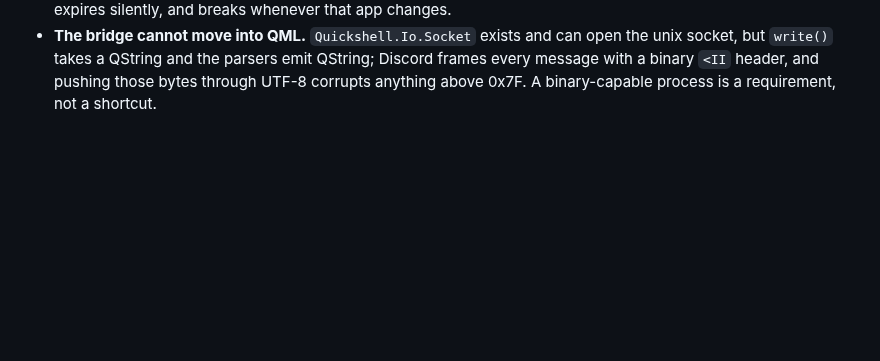
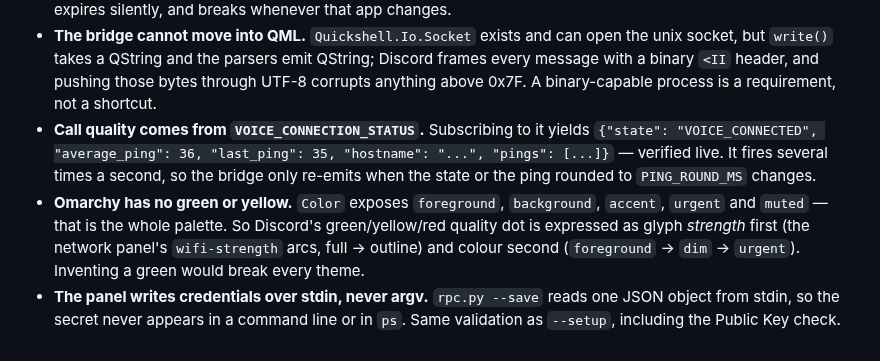
Before and after one commit to thisisgm/omarchy-discord, a Markdown page: NOTES.md, the part around the change. Drawn GitHub-style; blank space fills up the shorter version.

```diff
--- a/NOTES.md
+++ b/NOTES.md
@@ -123,3 +123,16 @@ Hard-won findings. Re-verify before changing the code that depends on them.
   QString; Discord frames every message with a binary `<II` header, and pushing
   those bytes through UTF-8 corrupts anything above 0x7F. A binary-capable
   process is a requirement, not a shortcut.
+- **Call quality comes from `VOICE_CONNECTION_STATUS`.** Subscribing to it
+  yields `{"state": "VOICE_CONNECTED", "average_ping": 36, "last_ping": 35,
+  "hostname": "...", "pings": [...]}` — verified live. It fires several times a
+  second, so the bridge only re-emits when the state or the ping rounded to
+  `PING_ROUND_MS` changes.
+- **Omarchy has no green or yellow.** `Color` exposes `foreground`,
+  `background`, `accent`, `urgent` and `muted` — that is the whole palette. So
+  Discord's green/yellow/red quality dot is expressed as glyph *strength* first
+  (the network panel's `wifi-strength` arcs, full → outline) and colour second
+  (`foreground` → `dim` → `urgent`). Inventing a green would break every theme.
+- **The panel writes credentials over stdin, never argv.** `rpc.py --save`
+  reads one JSON object from stdin, so the secret never appears in a command
+  line or in `ps`. Same validation as `--setup`, including the Public Key check.
```
Also changed, not shown: PROGRESS.md (+21 -0 lines), README.md (+3 -1 lines), callrow.png (added), callrow_big.png (added), 4 other files.
